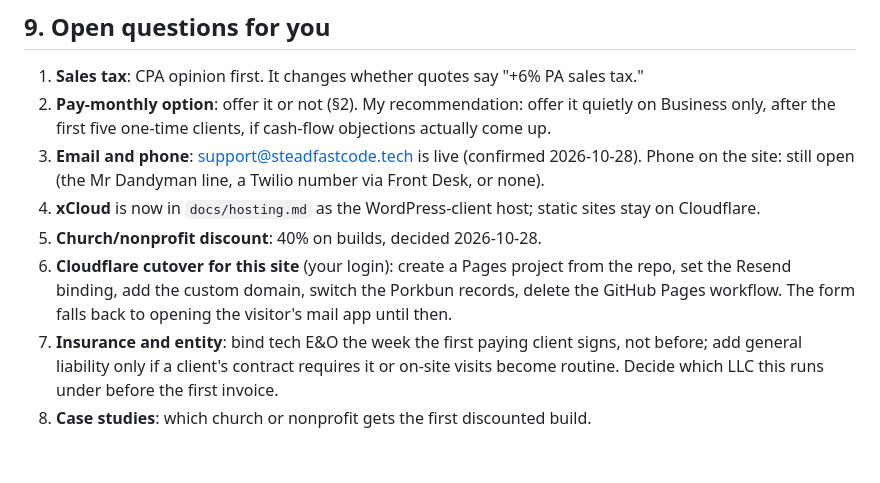
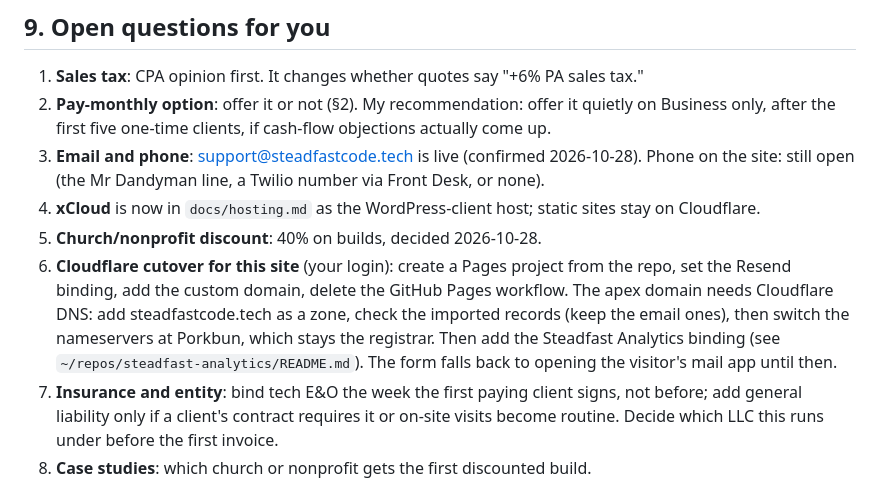
Before and after one commit to SteadfastCode/SteadfastCode, a Markdown page: docs/business-plan.md, the part around the change. Rendered like a GitHub page; blank space fills up the shorter version.

```diff
--- a/docs/business-plan.md
+++ b/docs/business-plan.md
@@ -326,7 +326,10 @@ watch: at 20 care plans averaging $120 that's $2,400 a month before any new buil
 4. **xCloud** is now in `docs/hosting.md` as the WordPress-client host; static sites stay on Cloudflare.
 5. **Church/nonprofit discount**: 40% on builds, decided 2026-10-28.
 6. **Cloudflare cutover for this site** (your login): create a Pages project from the repo, set the
-   Resend binding, add the custom domain, switch the Porkbun records, delete the GitHub Pages workflow.
+   Resend binding, add the custom domain, delete the GitHub Pages workflow. The apex domain needs
+   Cloudflare DNS: add steadfastcode.tech as a zone, check the imported records (keep the email ones),
+   then switch the nameservers at Porkbun, which stays the registrar. Then add the Steadfast
+   Analytics binding (see `~/repos/steadfast-analytics/README.md`).
    The form falls back to opening the visitor's mail app until then.
 7. **Insurance and entity**: bind tech E&O the week the first paying client signs, not before; add
    general liability only if a client's contract requires it or on-site visits become routine. Decide
```
Also changed, not shown: CLAUDE.md (+5 -2 lines).
